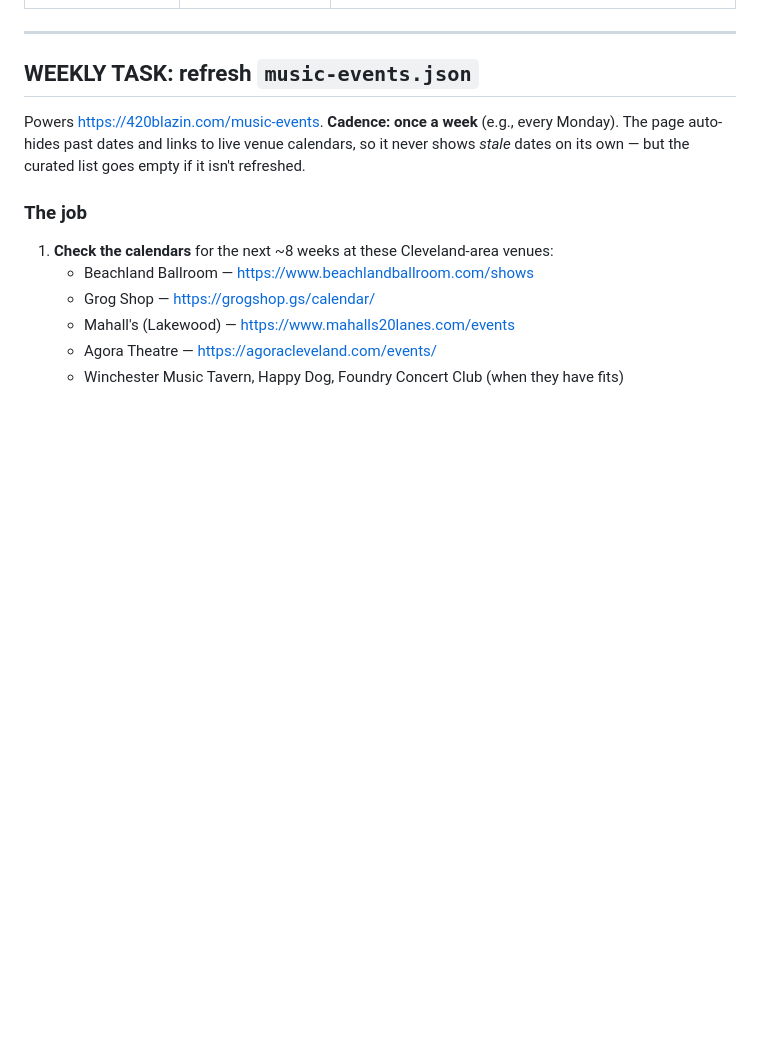
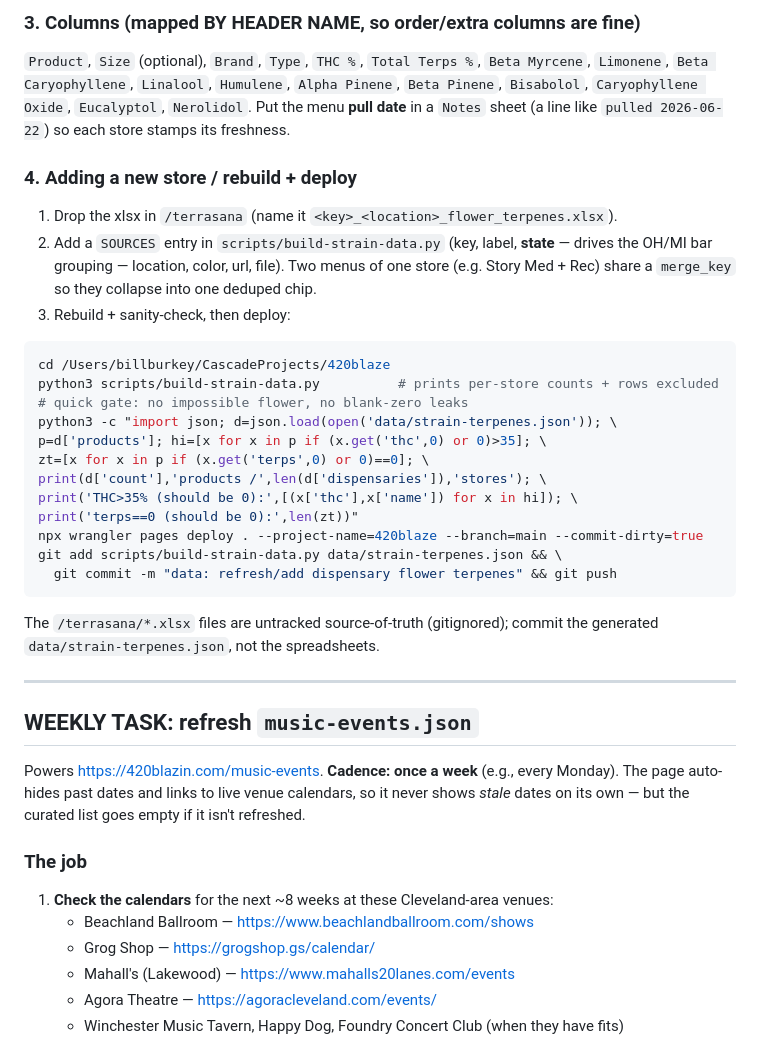
Before and after one commit to abandini/420blaze, a Markdown page: data/README.md, the part around one of its changes. GitHub-like rendering; blank space fills up the shorter version.

````diff
--- a/data/README.md
+++ b/data/README.md
@@ -17,3 +58,31 @@ stop and tell Bill instead of forcing it.
+### 3. Columns (mapped BY HEADER NAME, so order/extra columns are fine)
+`Product`, `Size` (optional), `Brand`, `Type`, `THC %`, `Total Terps %`, `Beta Myrcene`,
+`Limonene`, `Beta Caryophyllene`, `Linalool`, `Humulene`, `Alpha Pinene`, `Beta Pinene`,
+`Bisabolol`, `Caryophyllene Oxide`, `Eucalyptol`, `Nerolidol`. Put the menu **pull date**
+in a `Notes` sheet (a line like `pulled 2026-06-22`) so each store stamps its freshness.
+
+### 4. Adding a new store / rebuild + deploy
+1. Drop the xlsx in `/terrasana` (name it `<key>_<location>_flower_terpenes.xlsx`).
+2. Add a `SOURCES` entry in `scripts/build-strain-data.py` (key, label, **state** — drives
+   the OH/MI bar grouping — location, color, url, file). Two menus of one store (e.g. Story
+   Med + Rec) share a `merge_key` so they collapse into one deduped chip.
+3. Rebuild + sanity-check, then deploy:
+```bash
+cd /Users/billburkey/CascadeProjects/420blaze
+python3 scripts/build-strain-data.py          # prints per-store counts + rows excluded
+# quick gate: no impossible flower, no blank-zero leaks
+python3 -c "import json; d=json.load(open('data/strain-terpenes.json')); \
+p=d['products']; hi=[x for x in p if (x.get('thc',0) or 0)>35]; \
+zt=[x for x in p if (x.get('terps',0) or 0)==0]; \
+print(d['count'],'products /',len(d['dispensaries']),'stores'); \
+print('THC>35% (should be 0):',[(x['thc'],x['name']) for x in hi]); \
+print('terps==0 (should be 0):',len(zt))"
+npx wrangler pages deploy . --project-name=420blaze --branch=main --commit-dirty=true
+git add scripts/build-strain-data.py data/strain-terpenes.json && \
+  git commit -m "data: refresh/add dispensary flower terpenes" && git push
+```
+The `/terrasana/*.xlsx` files are untracked source-of-truth (gitignored); commit the
+generated `data/strain-terpenes.json`, not the spreadsheets.
 
 ---
 
````
Also changed, not shown: other parts of data/README.md (+42 -1 lines).
